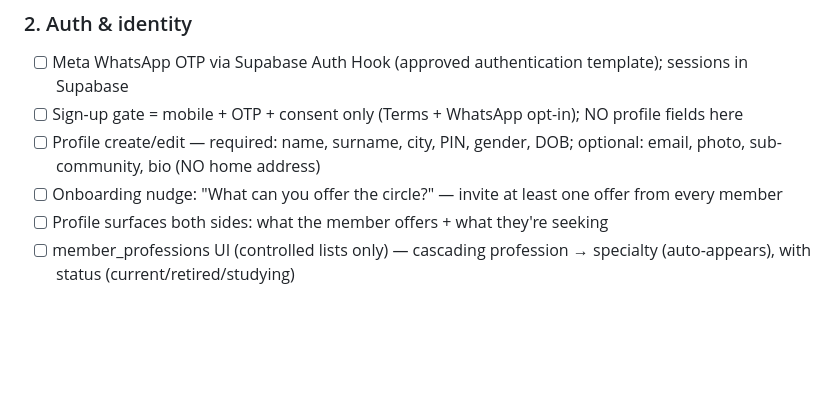
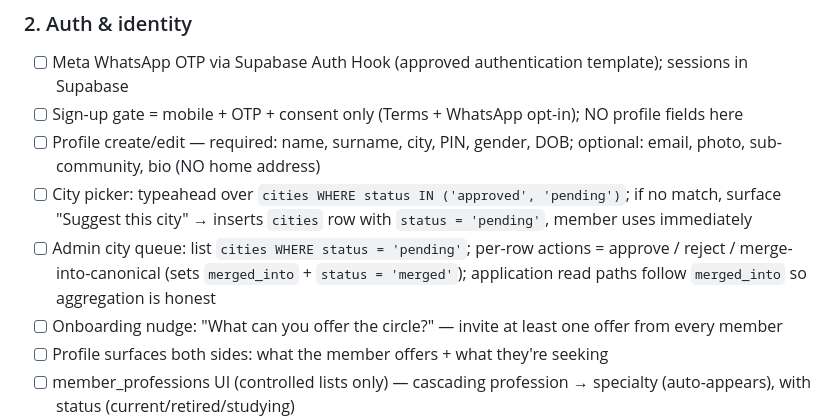
Before and after one commit to jmbuch19/nagarsetu, a Markdown page: AGENDA.md, the part around the change. Drawn GitHub-style; blank space fills up the shorter version.

```diff
--- a/AGENDA.md
+++ b/AGENDA.md
@@ -27,6 +27,8 @@ and log each completed unit in `AUDIT.md`. Decisions needed → see `MEMORY.md`.
 - [ ] Meta WhatsApp OTP via Supabase Auth Hook (approved authentication template); sessions in Supabase
 - [ ] Sign-up gate = mobile + OTP + consent only (Terms + WhatsApp opt-in); NO profile fields here
 - [ ] Profile create/edit — required: name, surname, city, PIN, gender, DOB; optional: email, photo, sub-community, bio (NO home address)
+- [ ] City picker: typeahead over `cities WHERE status IN ('approved', 'pending')`; if no match, surface "Suggest this city" → inserts `cities` row with `status = 'pending'`, member uses immediately
+- [ ] Admin city queue: list `cities WHERE status = 'pending'`; per-row actions = approve / reject / merge-into-canonical (sets `merged_into` + `status = 'merged'`); application read paths follow `merged_into` so aggregation is honest
 - [ ] Onboarding nudge: "What can you offer the circle?" — invite at least one offer from every member
 - [ ] Profile surfaces both sides: what the member offers + what they're seeking
 - [ ] member_professions UI (controlled lists only) — cascading profession → specialty (auto-appears), with status (current/retired/studying)
```
Also changed, not shown: MEMORY.md (+1 -0 lines), SPEC.md (+1 -1 lines).
